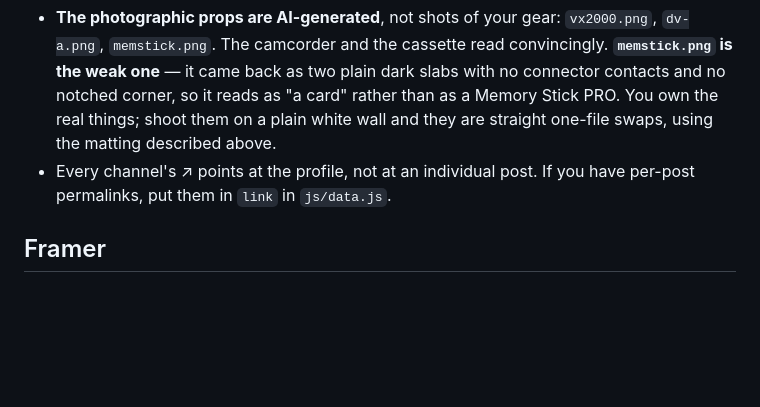
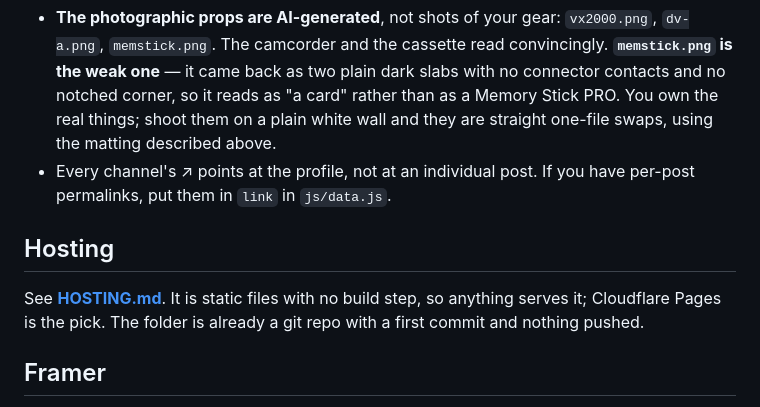
Before and after one commit to RAWR3TRO/RAWR3TRO.github.io, a Markdown page: README.md, the part around the change. Drawn GitHub-style; blank space fills up the shorter version.

Commit message:
Add hosting guide and cache headers

```diff
--- a/README.md
+++ b/README.md
@@ -241,6 +241,12 @@ worth clearing before any paid or promoted use of the site.
 - Every channel's ↗ points at the profile, not at an individual post. If you
   have per-post permalinks, put them in `link` in `js/data.js`.
 
+## Hosting
+
+See **[HOSTING.md](HOSTING.md)**. It is static files with no build step, so
+anything serves it; Cloudflare Pages is the pick. The folder is already a git
+repo with a first commit and nothing pushed.
+
 ## Framer
 
 See **[FRAMER.md](FRAMER.md)**. Short version: host it and embed it full-bleed —
```
Also changed, not shown: FRAMER.md (+6 -16 lines), HOSTING.md (added, +99 -0 lines).
